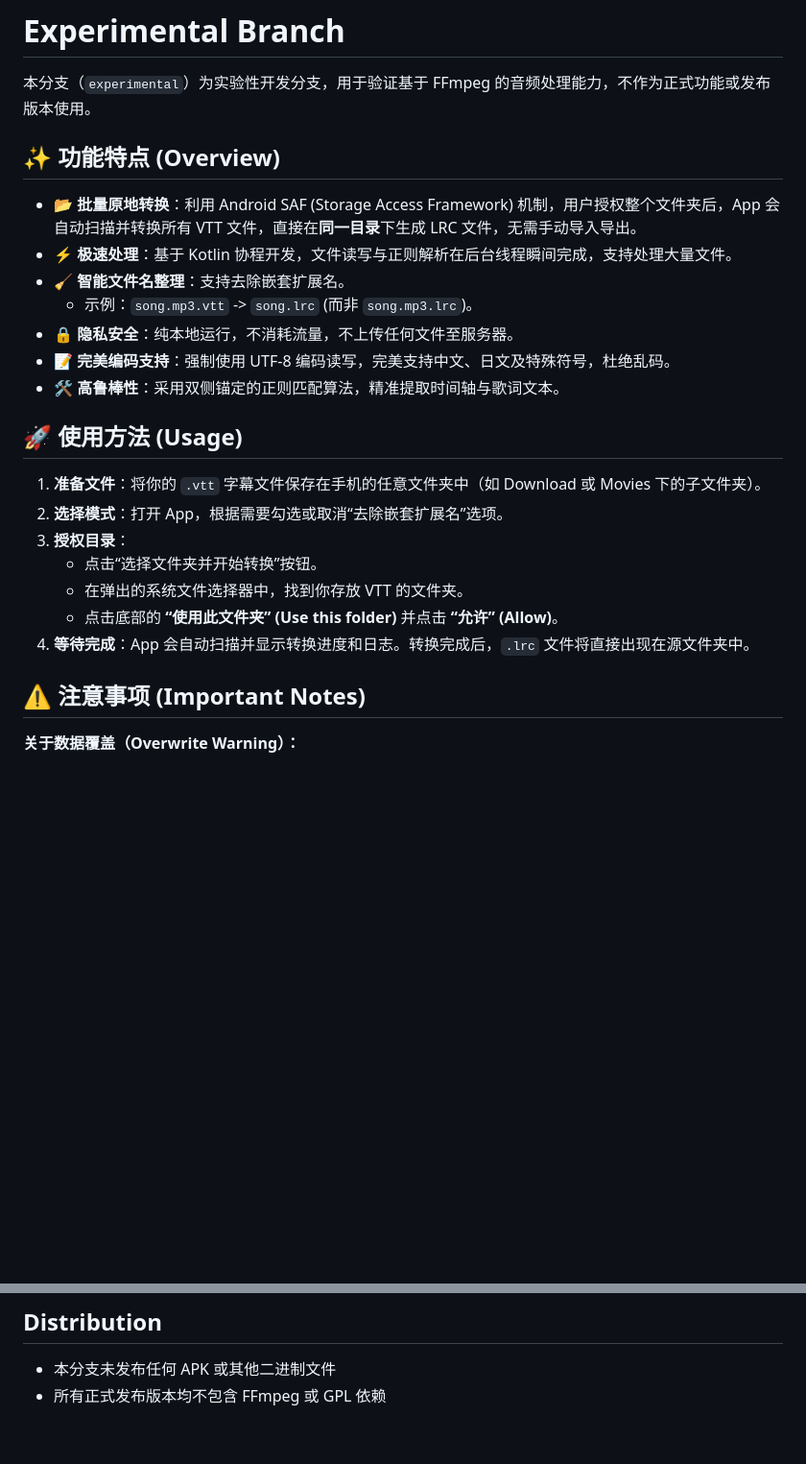
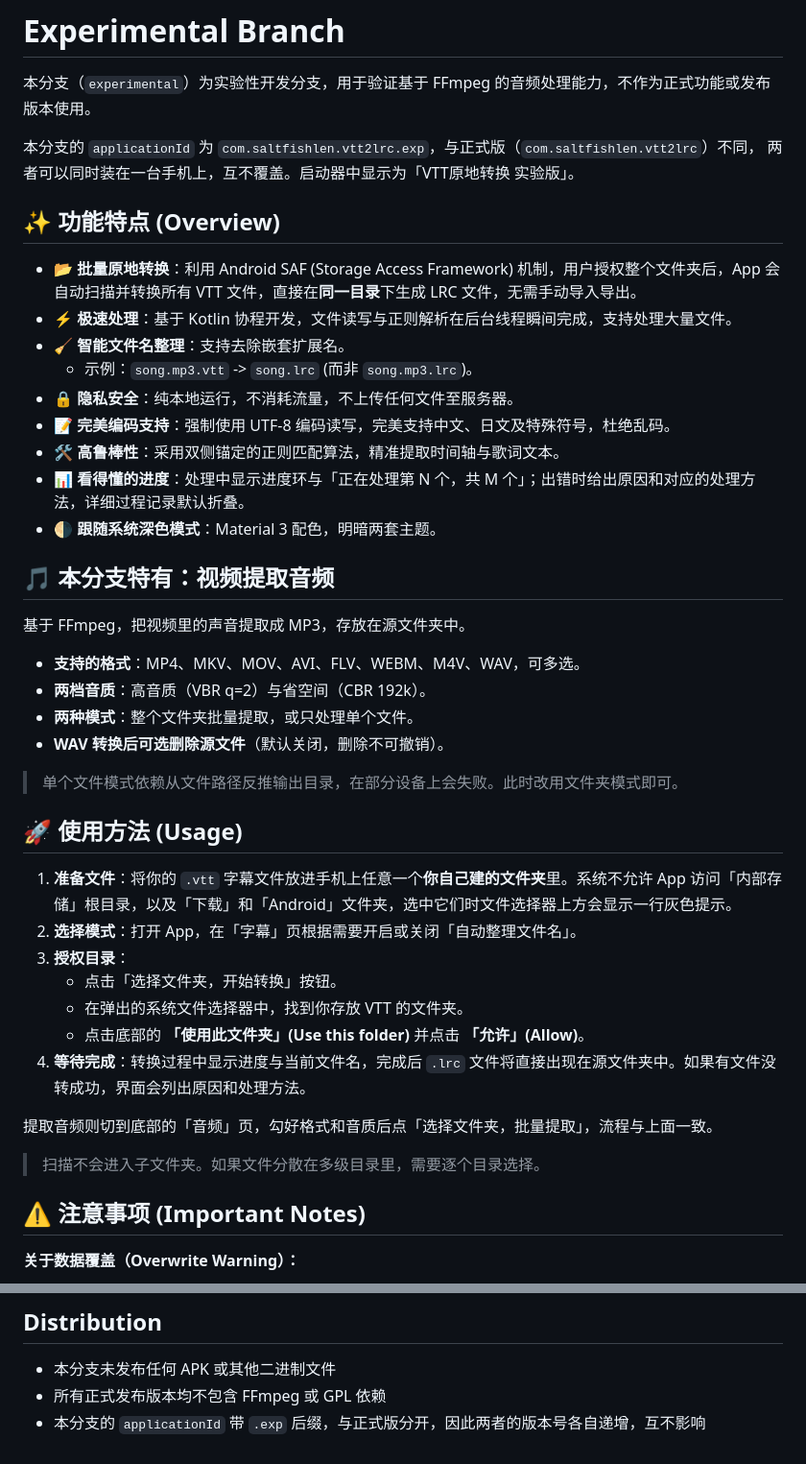
Before and after one commit to saltfish-len/vtt2lrc, a Markdown page: README.md, 2 parts joined by grey strips. Shown at 96% size. Drawn GitHub-style; blank space fills up the shorter version.

Commit message:
docs: document the ffmpeg features and the reworked UI
The README described only the subtitle conversion, even though this
branch exists for the audio extraction. Add a section covering the
supported containers, the two quality presets and the two modes, and
note that single-file mode can fail to derive an output directory.

Also update the usage steps: the button and option labels changed,
Download is no longer selectable on recent Android, and the new UI
reports progress and failure guidance instead of a log.

Record the .exp applicationId split under Distribution.

Co-Authored-By: Claude Opus 5 <noreply@anthropic.com>

```diff
--- a/README.md
+++ b/README.md
@@ -12,6 +12,9 @@ https://github.com/saltfish-len/vtt2lrc/releases
 
 本分支（`experimental`）为实验性开发分支，用于验证基于 FFmpeg 的音频处理能力，不作为正式功能或发布版本使用。
 
+本分支的 `applicationId` 为 `com.saltfishlen.vtt2lrc.exp`，与正式版（`com.saltfishlen.vtt2lrc`）不同，
+两者可以同时装在一台手机上，互不覆盖。启动器中显示为「VTT原地转换 实验版」。
+
 ## ✨ 功能特点 (Overview)
 
 * **📂 批量原地转换**：利用 Android SAF (Storage Access Framework) 机制，用户授权整个文件夹后，App 会自动扫描并转换所有 VTT 文件，直接在**同一目录**下生成 LRC 文件，无需手动导入导出。
@@ -21,16 +24,33 @@ https://github.com/saltfish-len/vtt2lrc/releases
 * **🔒 隐私安全**：纯本地运行，不消耗流量，不上传任何文件至服务器。
 * **📝 完美编码支持**：强制使用 UTF-8 编码读写，完美支持中文、日文及特殊符号，杜绝乱码。
 * **🛠️ 高鲁棒性**：采用双侧锚定的正则匹配算法，精准提取时间轴与歌词文本。
+* **📊 看得懂的进度**：处理中显示进度环与「正在处理第 N 个，共 M 个」；出错时给出原因和对应的处理方法，详细过程记录默认折叠。
+* **🌗 跟随系统深色模式**：Material 3 配色，明暗两套主题。
+
+## 🎵 本分支特有：视频提取音频
+
+基于 FFmpeg，把视频里的声音提取成 MP3，存放在源文件夹中。
+
+* **支持的格式**：MP4、MKV、MOV、AVI、FLV、WEBM、M4V、WAV，可多选。
+* **两档音质**：高音质（VBR q=2）与省空间（CBR 192k）。
+* **两种模式**：整个文件夹批量提取，或只处理单个文件。
+* **WAV 转换后可选删除源文件**（默认关闭，删除不可撤销）。
+
+> 单个文件模式依赖从文件路径反推输出目录，在部分设备上会失败。此时改用文件夹模式即可。
 
 ## 🚀 使用方法 (Usage)
 
-1.  **准备文件**：将你的 `.vtt` 字幕文件保存在手机的任意文件夹中（如 Download 或 Movies 下的子文件夹）。
-2.  **选择模式**：打开 App，根据需要勾选或取消“去除嵌套扩展名”选项。
+1.  **准备文件**：将你的 `.vtt` 字幕文件放进手机上任意一个**你自己建的文件夹**里。系统不允许 App 访问「内部存储」根目录，以及「下载」和「Android」文件夹，选中它们时文件选择器上方会显示一行灰色提示。
+2.  **选择模式**：打开 App，在「字幕」页根据需要开启或关闭「自动整理文件名」。
 3.  **授权目录**：
-    * 点击“选择文件夹并开始转换”按钮。
+    * 点击「选择文件夹，开始转换」按钮。
     * 在弹出的系统文件选择器中，找到你存放 VTT 的文件夹。
-    * 点击底部的 **“使用此文件夹” (Use this folder)** 并点击 **“允许” (Allow)**。
-4.  **等待完成**：App 会自动扫描并显示转换进度和日志。转换完成后，`.lrc` 文件将直接出现在源文件夹中。
+    * 点击底部的 **「使用此文件夹」(Use this folder)** 并点击 **「允许」(Allow)**。
+4.  **等待完成**：转换过程中显示进度与当前文件名，完成后 `.lrc` 文件将直接出现在源文件夹中。如果有文件没转成功，界面会列出原因和处理方法。
+
+提取音频则切到底部的「音频」页，勾好格式和音质后点「选择文件夹，批量提取」，流程与上面一致。
+
+> 扫描不会进入子文件夹。如果文件分散在多级目录里，需要逐个目录选择。
 
 ## ⚠️ 注意事项 (Important Notes)
 
@@ -81,3 +101,4 @@ Android 版本在此基础上针对移动端文件系统进行了深度适配。
 
 - 本分支未发布任何 APK 或其他二进制文件
 - 所有正式发布版本均不包含 FFmpeg 或 GPL 依赖
+- 本分支的 `applicationId` 带 `.exp` 后缀，与正式版分开，因此两者的版本号各自递增，互不影响
```
